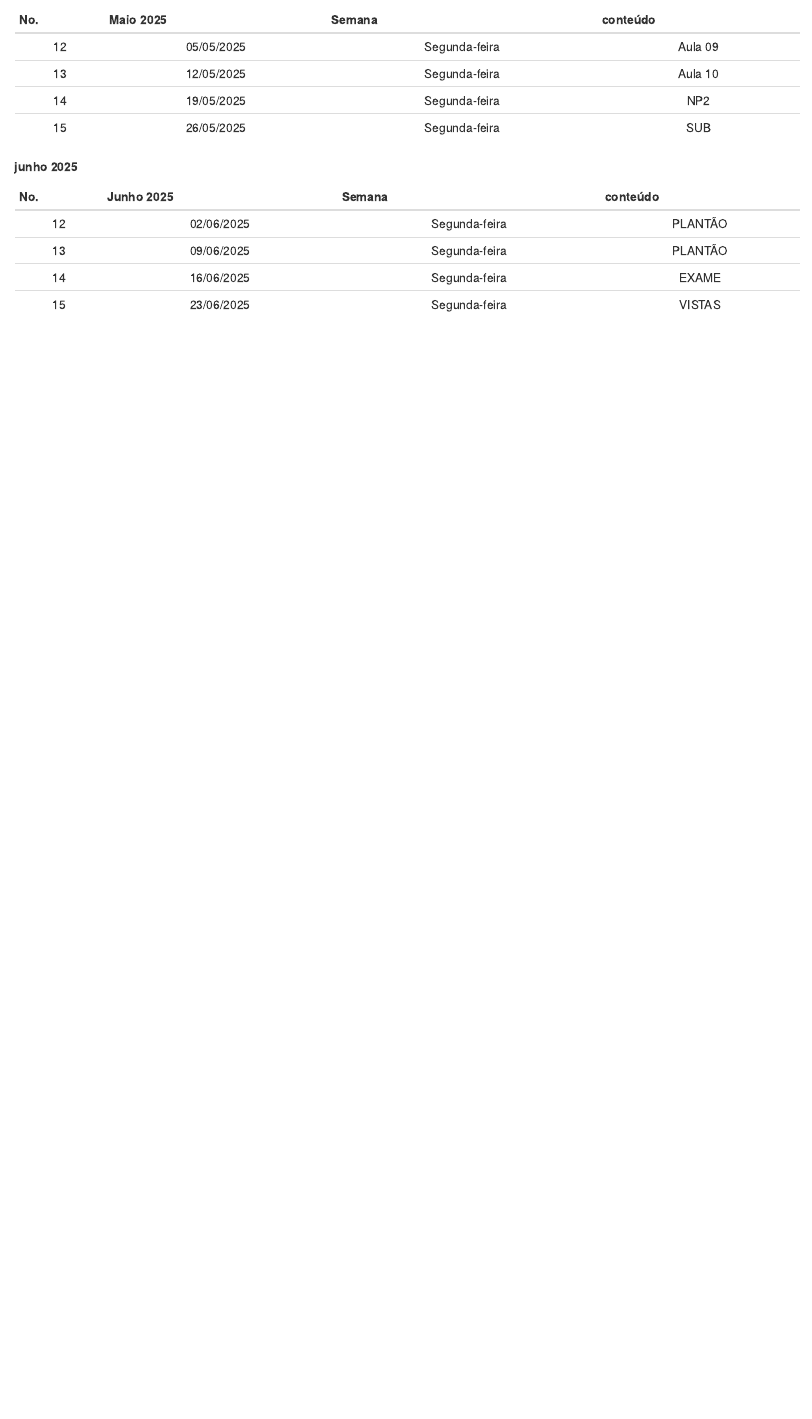
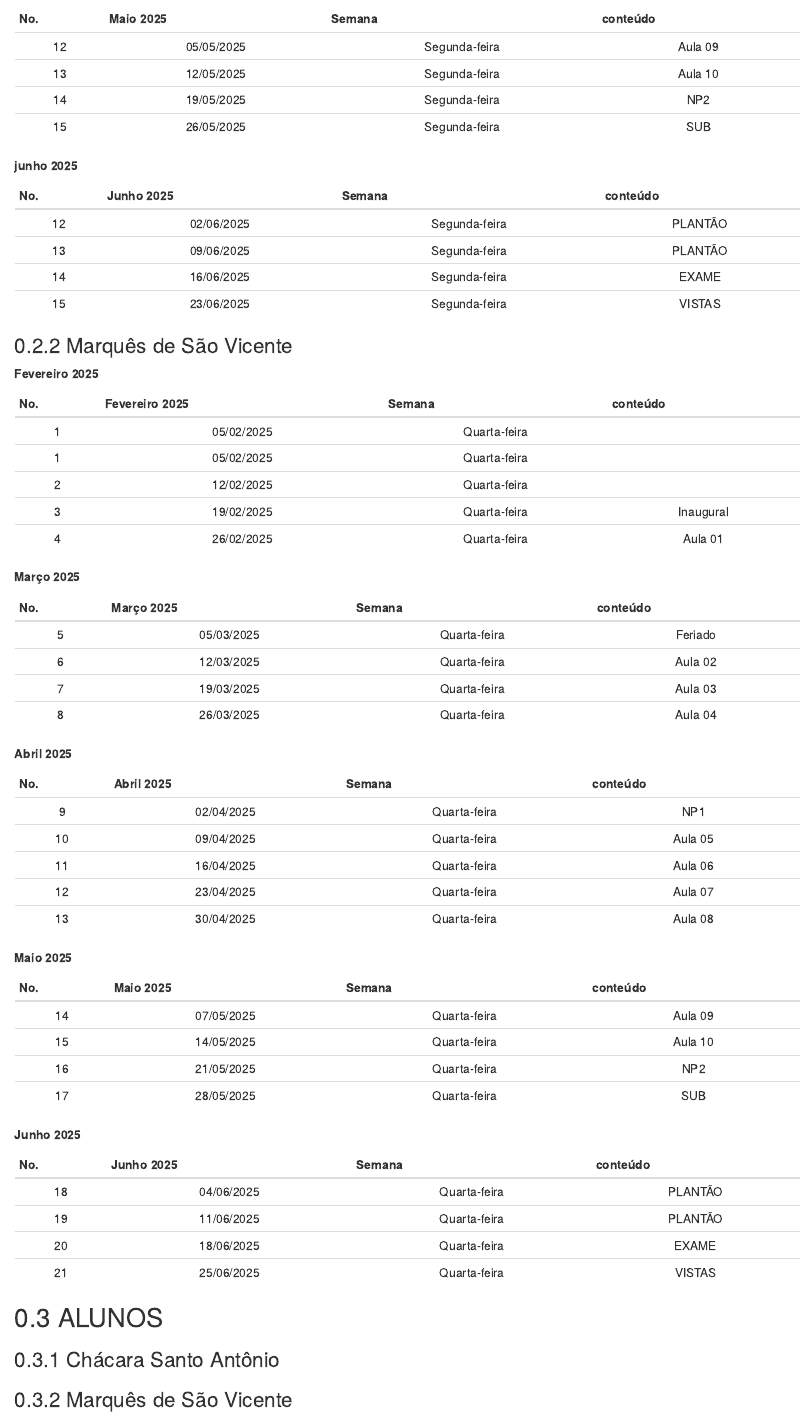
Before and after one commit to miguel7penteado/ADS-TecnologiaInformacaoComunicacoes2025, an R Markdown document (00-introducao.Rmd): the page in a window 1100 px wide, from 1590 px down before the commit and from 1640 px down after it, so that both start at the same text. Rendered offline with R 4.5, knitr and Pandoc, with nearby package versions; drawn as R Markdown's standard HTML page in place of the format the file asks for.

Commit message:
2025-03-26

```diff
--- a/00-introducao.Rmd
+++ b/00-introducao.Rmd
@@ -73,3 +75,58 @@ STAIR, Ralph M; REYNOLDS, George W. Princípios de sistemas de informação /
 | 13  | 09/06/2025 | Segunda-feira | PLANTÃO  |
 | 14  | 16/06/2025 | Segunda-feira |  EXAME   |
 | 15  | 23/06/2025 | Segunda-feira |  VISTAS  |
+
+### Marquês de São Vicente
+
+**Fevereiro 2025**
+
+| No. | Fevereiro 2025 |    Semana    | conteúdo  |
+|:---:|:--------------:|:------------:|:---------:|
+|  1  |   05/02/2025   | Quarta-feira |           |
+|  1  |   05/02/2025   | Quarta-feira |           |
+|  2  |   12/02/2025   | Quarta-feira |           |
+|  3  |   19/02/2025   | Quarta-feira | Inaugural |
+|  4  |   26/02/2025   | Quarta-feira |  Aula 01  |
+
+**Março 2025**
+
+| No. | Março 2025 |    Semana    | conteúdo |
+|:---:|:----------:|:------------:|:--------:|
+|  5  | 05/03/2025 | Quarta-feira | Feriado  |
+|  6  | 12/03/2025 | Quarta-feira | Aula 02  |
+|  7  | 19/03/2025 | Quarta-feira | Aula 03  |
+|  8  | 26/03/2025 | Quarta-feira | Aula 04  |
+
+**Abril 2025**
+
+| No. | Abril 2025 |    Semana    | conteúdo |
+|:---:|:----------:|:------------:|:--------:|
+|  9  | 02/04/2025 | Quarta-feira |   NP1    |
+| 10  | 09/04/2025 | Quarta-feira | Aula 05  |
+| 11  | 16/04/2025 | Quarta-feira | Aula 06  |
+| 12  | 23/04/2025 | Quarta-feira | Aula 07  |
+| 13  | 30/04/2025 | Quarta-feira | Aula 08  |
+
+**Maio 2025**
+
+| No. | Maio 2025  |    Semana    | conteúdo |
+|:---:|:----------:|:------------:|:--------:|
+| 14  | 07/05/2025 | Quarta-feira | Aula 09  |
+| 15  | 14/05/2025 | Quarta-feira | Aula 10  |
+| 16  | 21/05/2025 | Quarta-feira |   NP2    |
+| 17  | 28/05/2025 | Quarta-feira |   SUB    |
+
+**Junho 2025**
+
+| No. | Junho 2025 |    Semana    | conteúdo |
+|:---:|:----------:|:------------:|:--------:|
+| 18  | 04/06/2025 | Quarta-feira | PLANTÃO  |
+| 19  | 11/06/2025 | Quarta-feira | PLANTÃO  |
+| 20  | 18/06/2025 | Quarta-feira |  EXAME   |
+| 21  | 25/06/2025 | Quarta-feira |  VISTAS  |
+
+## ALUNOS
+
+### Chácara Santo Antônio
+
+### Marquês de São Vicente
--- a/_bookdown.yml
+++ b/_bookdown.yml
@@ -1,5 +1,5 @@
 output_dir: "docs"
-book_filename: "ADS-TecnologiaInformacaoComunicacoes2025"
+book_filename: "ADS-TIC-2025"
 delete_merged_file: true
 language:
   ui:
```
Also changed, not shown: 02-TrabalhoNP1.Rmd (+4 -4 lines), docs/ADS-TIC-2025.tex (added), docs/ADS-TecnologiaInformacaoComunicacoes2025.tex, docs/reference-keys.txt, docs/search_index.json, 00-introducao.Rmd (2 more changed lines), 16 other files.
